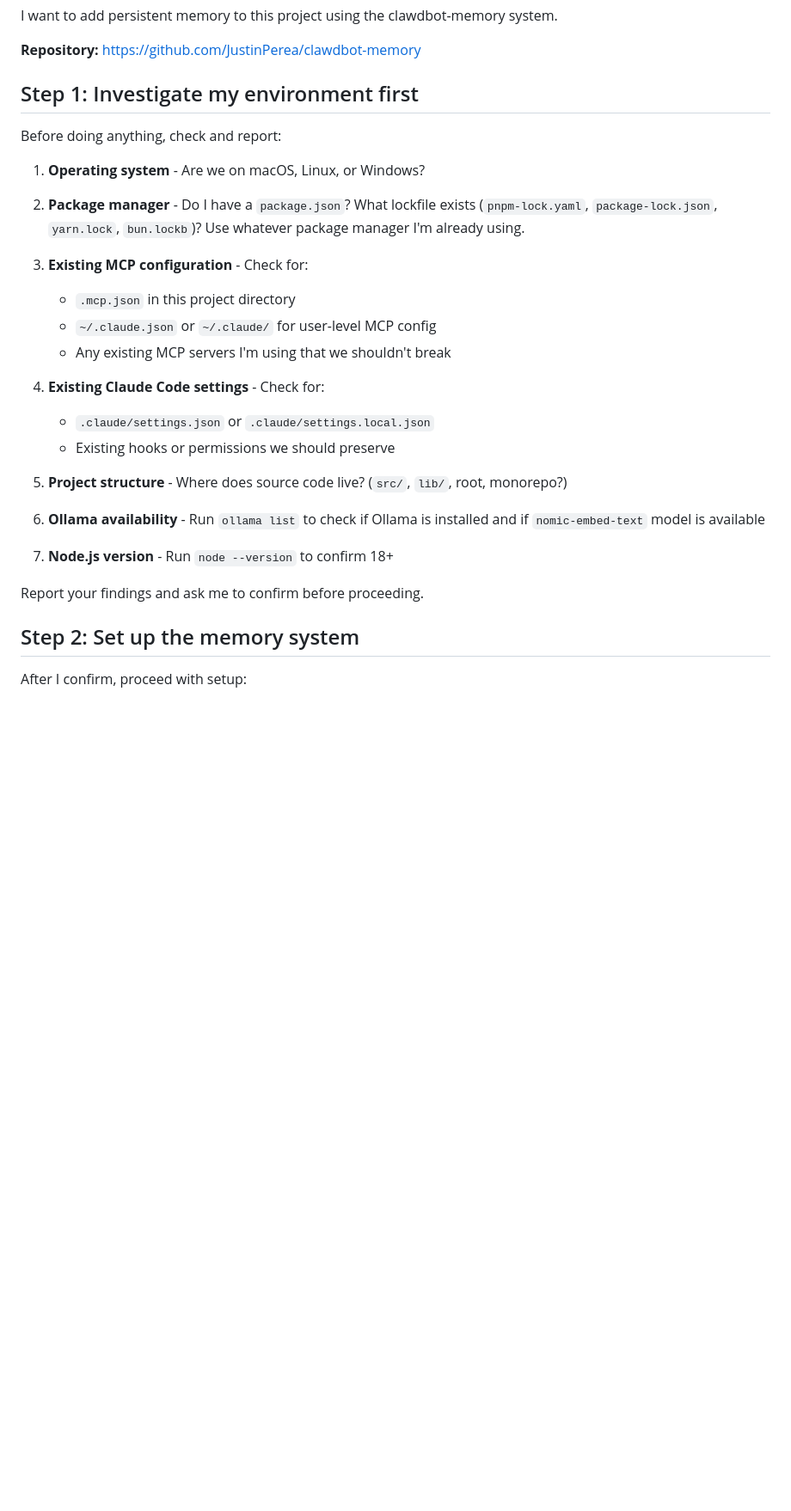
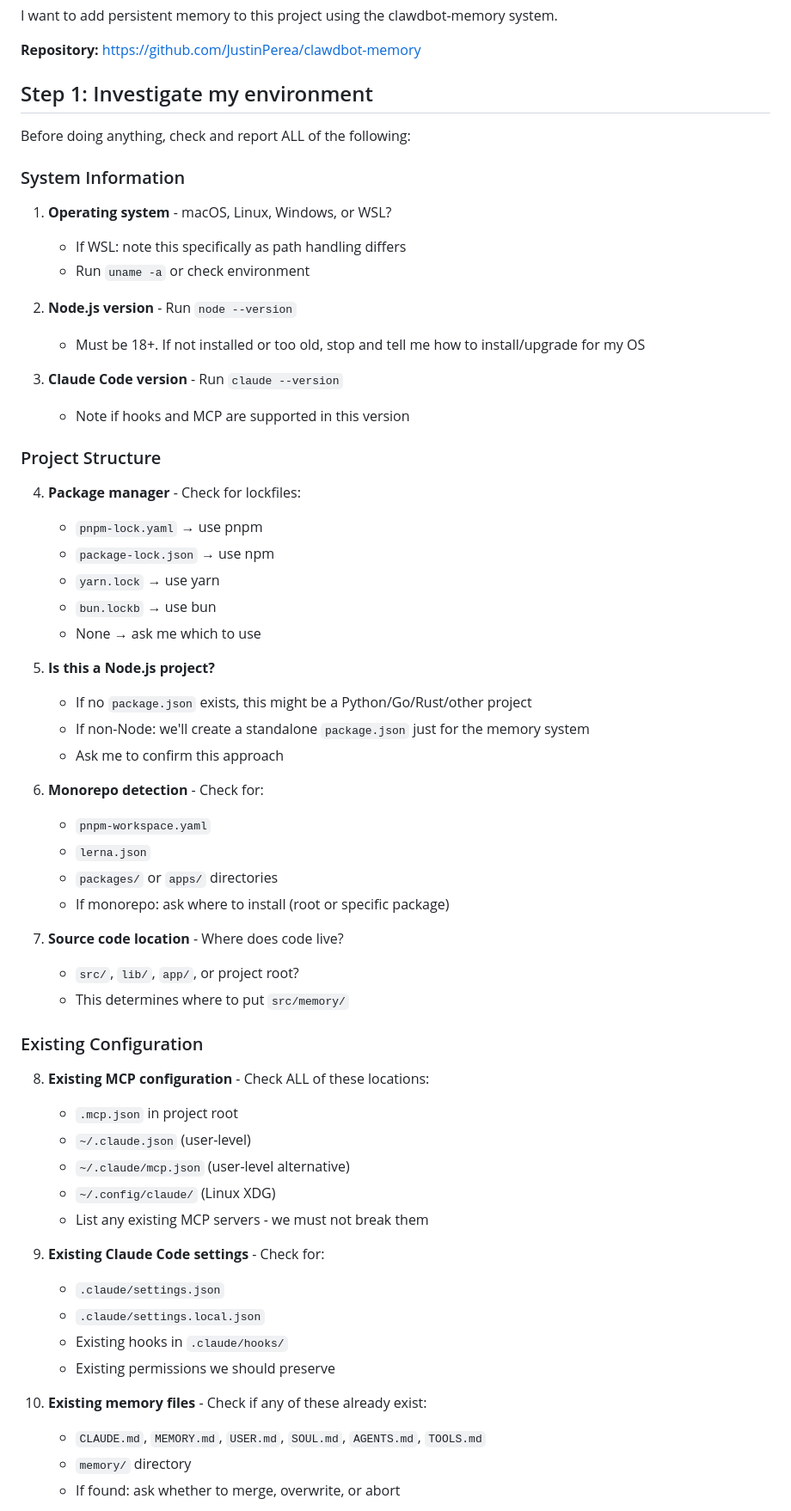
Before and after one commit to JustinPerea/clawdbot-memory, a Markdown page: SETUP_PROMPT.md, the part around one of its changes. Shown at 86% size. Rendered like a GitHub page; blank space fills up the shorter version.

```diff
--- a/SETUP_PROMPT.md
+++ b/SETUP_PROMPT.md
@@ -8,32 +8,60 @@ I want to add persistent memory to this project using the clawdbot-memory system
 
 **Repository:** https://github.com/JustinPerea/clawdbot-memory
 
-## Step 1: Investigate my environment first
+## Step 1: Investigate my environment
 
-Before doing anything, check and report:
+Before doing anything, check and report ALL of the following:
 
-1. **Operating system** - Are we on macOS, Linux, or Windows?
+### System Information
+1. **Operating system** - macOS, Linux, Windows, or WSL?
+   - If WSL: note this specifically as path handling differs
+   - Run `uname -a` or check environment
 
-2. **Package manager** - Do I have a `package.json`? What lockfile exists (`pnpm-lock.yaml`, `package-lock.json`, `yarn.lock`, `bun.lockb`)? Use whatever package manager I'm already using.
+2. **Node.js version** - Run `node --version`
+   - Must be 18+. If not installed or too old, stop and tell me how to install/upgrade for my OS
 
-3. **Existing MCP configuration** - Check for:
-   - `.mcp.json` in this project directory
-   - `~/.claude.json` or `~/.claude/` for user-level MCP config
-   - Any existing MCP servers I'm using that we shouldn't break
+3. **Claude Code version** - Run `claude --version`
+   - Note if hooks and MCP are supported in this version
 
-4. **Existing Claude Code settings** - Check for:
-   - `.claude/settings.json` or `.claude/settings.local.json`
-   - Existing hooks or permissions we should preserve
+### Project Structure
+4. **Package manager** - Check for lockfiles:
+   - `pnpm-lock.yaml` → use pnpm
+   - `package-lock.json` → use npm
+   - `yarn.lock` → use yarn
+   - `bun.lockb` → use bun
+   - None → ask me which to use
 
-5. **Project structure** - Where does source code live? (`src/`, `lib/`, root, monorepo?)
+5. **Is this a Node.js project?**
+   - If no `package.json` exists, this might be a Python/Go/Rust/other project
+   - If non-Node: we'll create a standalone `package.json` just for the memory system
+   - Ask me to confirm this approach
 
-6. **Ollama availability** - Run `ollama list` to check if Ollama is installed and if `nomic-embed-text` model is available
+6. **Monorepo detection** - Check for:
+   - `pnpm-workspace.yaml`
+   - `lerna.json`
+   - `packages/` or `apps/` directories
+   - If monorepo: ask where to install (root or specific package)
 
-7. **Node.js version** - Run `node --version` to confirm 18+
+7. **Source code location** - Where does code live?
+   - `src/`, `lib/`, `app/`, or project root?
+   - This determines where to put `src/memory/`
 
-Report your findings and ask me to confirm before proceeding.
+### Existing Configuration
+8. **Existing MCP configuration** - Check ALL of these locations:
+   - `.mcp.json` in project root
+   - `~/.claude.json` (user-level)
+   - `~/.claude/mcp.json` (user-level alternative)
+   - `~/.config/claude/` (Linux XDG)
+   - List any existing MCP servers - we must not break them
 
-## Step 2: Set up the memory system
+9. **Existing Claude Code settings** - Check for:
+   - `.claude/settings.json`
+   - `.claude/settings.local.json`
+   - Existing hooks in `.claude/hooks/`
+   - Existing permissions we should preserve
 
-After I confirm, proceed with setup:
+10. **Existing memory files** - Check if any of these already exist:
+    - `CLAUDE.md`, `MEMORY.md`, `USER.md`, `SOUL.md`, `AGENTS.md`, `TOOLS.md`
+    - `memory/` directory
+    - If found: ask whether to merge, overwrite, or abort
 
```
Also changed, not shown: other parts of SETUP_PROMPT.md (+165 -36 lines).
